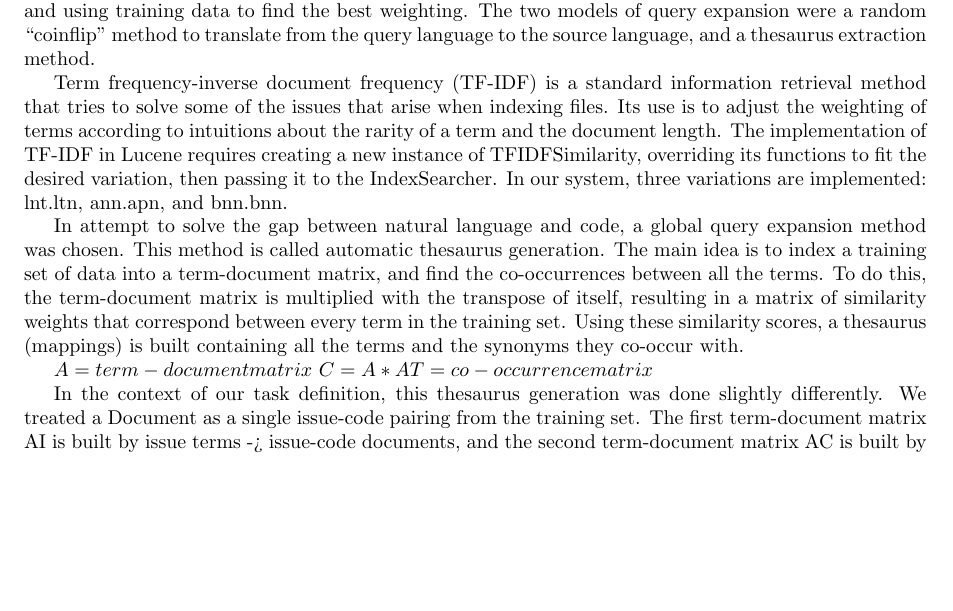
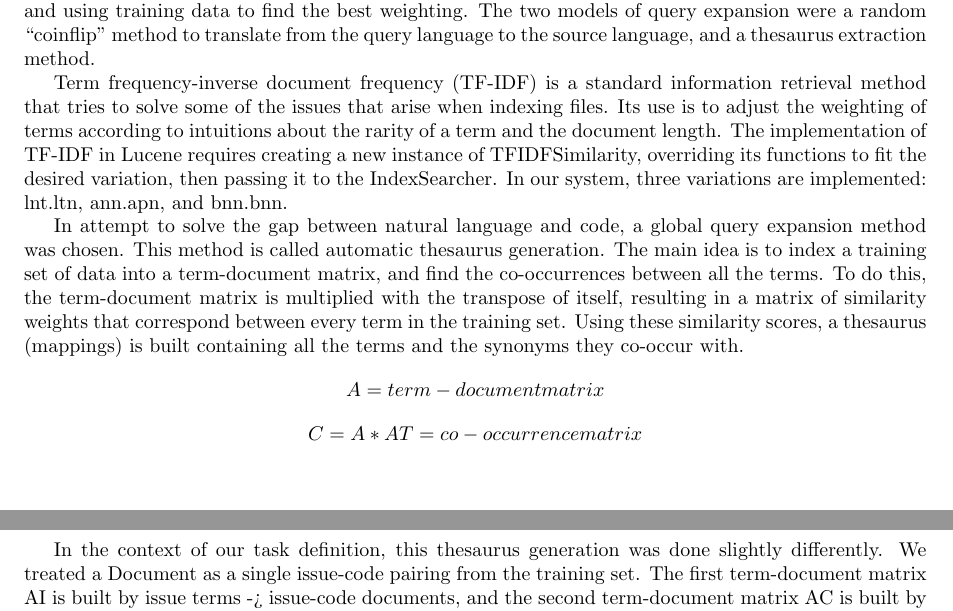
Before and after one commit to toddgaunt/ghits, a LaTeX document (report/report.tex): part of page 1 of 4 before the commit and two parts of pages 1 and 2 of 5 after it, the two joined at a grey line, cut so that both start at the same text, the shorter picture padded with empty space. Compiled offline with pdfLaTeX.

Commit message:
Center equations

```diff
--- a/report/report.tex
+++ b/report/report.tex
@@ -47,8 +47,13 @@ Term frequency-inverse document frequency (TF-IDF) is a standard information ret
 
 In attempt to solve the gap between natural language and code, a global query expansion method was chosen. This method is called automatic thesaurus generation. The main idea is to index a training set of data into a term-document matrix, and find the co-occurrences between all the terms. To do this, the term-document matrix is multiplied with the transpose of itself, resulting in a matrix of similarity weights that correspond between every term in the training set. Using these similarity scores, a thesaurus (mappings) is built containing all the terms and the synonyms they co-occur with.
 
+\begin{center}
     $A = term-document matrix$
+\end{center}
+
+\begin{center}
     $C = A*AT = co-occurrence matrix$
+\end{center}
 
 In the context of our task definition, this thesaurus generation was done slightly differently. We treated a Document as a single issue-code pairing from the training set. The first term-document matrix AI is built by issue terms -> issue-code documents, and the second term-document matrix AC is built by code terms -> issue-code documents. Applying ltc tf-idf weighting to both the matrices, then performing AI*ACT gave us the co-occurrence matrix C of issue terms to code terms. A threshold of 0.05 or a max of three synonyms was used to create the mappings.
 
```
